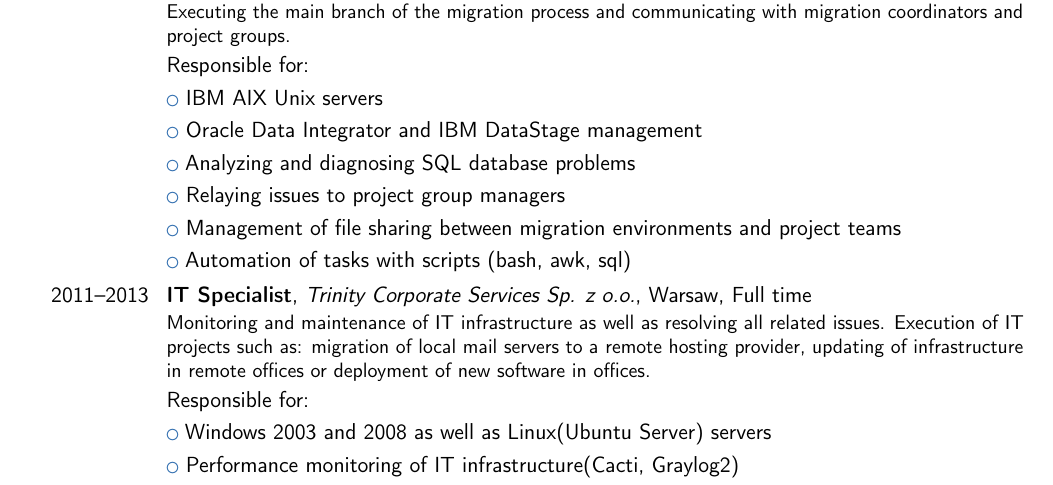
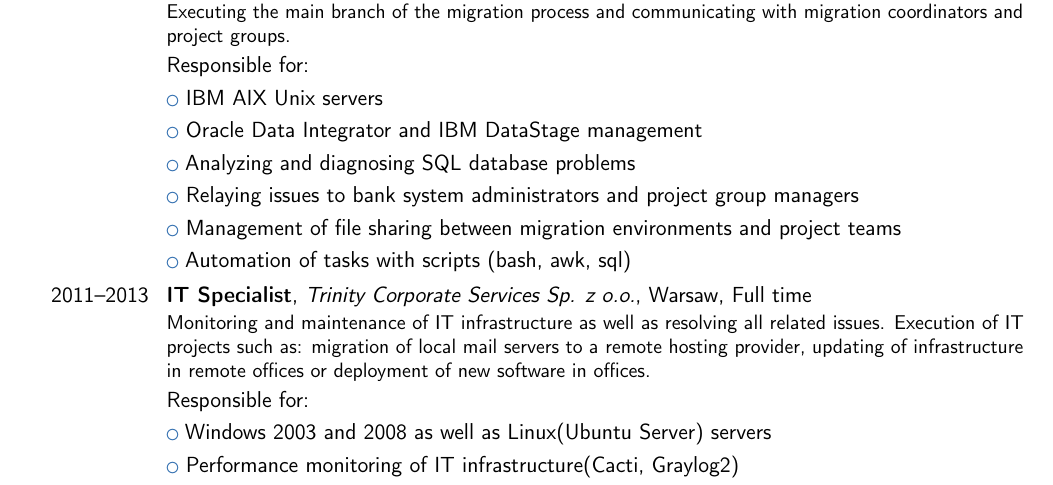
Before and after one commit to PonderingGrower/cv, a LaTeX CV (cv_en.tex): part of page 1 of 2, cut so that both start at the same text. Compiled offline with pdfLaTeX.

Commit message:
extended responsibilities for ascen

```diff
--- a/cv_en.tex
+++ b/cv_en.tex
@@ -38,7 +38,7 @@
     \cvlistitem{IBM AIX Unix servers}
     \cvlistitem{Oracle Data Integrator and IBM DataStage management}
     \cvlistitem{Analyzing and diagnosing SQL database problems}
-    \cvlistitem{Relaying issues to project group managers}
+    \cvlistitem{Relaying issues to bank system administrators and project group managers}
     \cvlistitem{Management of file sharing between migration environments and project teams}
     \cvlistitem{Automation of tasks with scripts (bash, awk, sql)}
 \cventry{2011--2013}{IT Specialist}{Trinity Corporate Services Sp. z o.o.}{Warsaw}{Full time}{Monitoring and maintenance of IT infrastructure as well as resolving all related issues. Execution of IT projects such as: migration of local mail servers to a remote hosting provider, updating of infrastructure in remote offices or deployment of new software in offices.}
```
